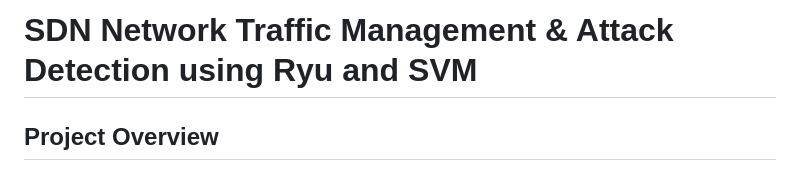
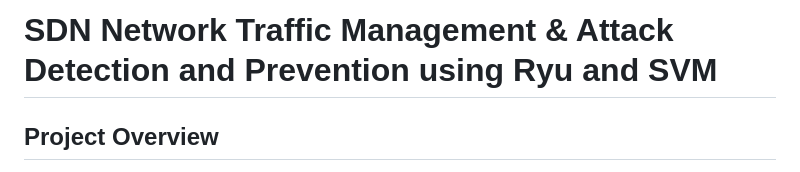
Before and after one commit to Rayan-Faiz/SDN_Network_Administration_and_IDS_IPS_using_ML, a Markdown page: README.md, the part around the change. Rendered like a GitHub page.

```diff
--- a/README.md
+++ b/README.md
@@ -1,4 +1,4 @@
-# SDN Network Traffic Management & Attack Detection using Ryu and SVM
+# SDN Network Traffic Management & Attack Detection and Prevention using Ryu and SVM
 
 ## Project Overview
 This project simulates a Software-Defined Network (SDN) using Mininet and Ryu, combined with an attack detection system using a Support Vector Machine (SVM) model. The system dynamically manages network traffic and detects security threats based on real-time network flows.
```
